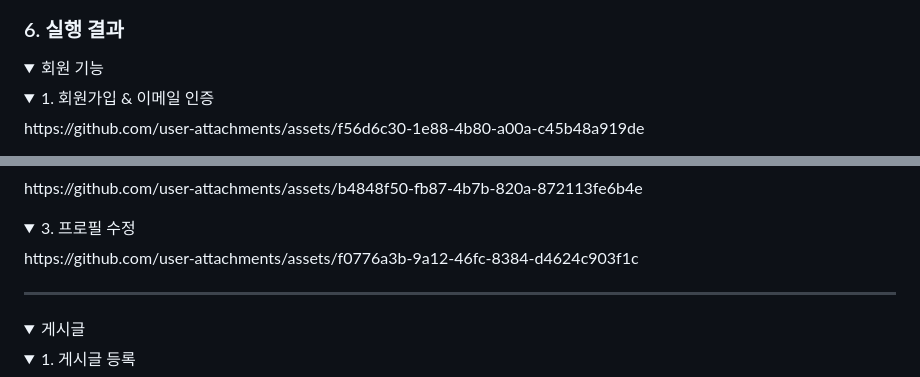
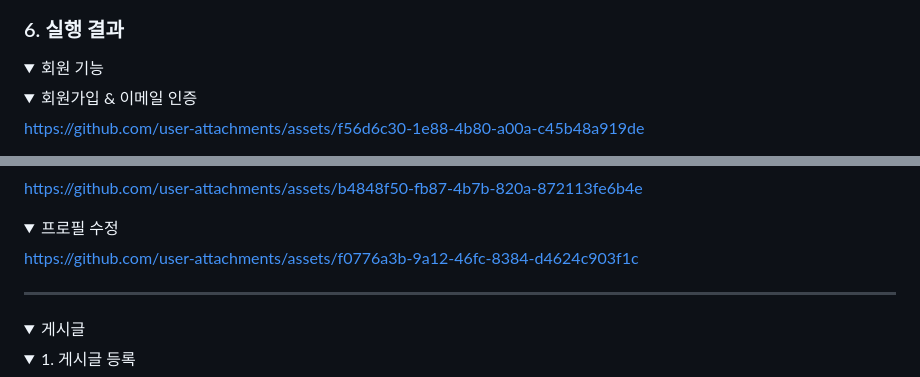
Before and after one commit to beyond-sw-camp/be09-4th-STANL2-WeShareYou, a Markdown page: README.md, 2 parts joined by grey strips. Drawn GitHub-style; folded sections open.

```diff
--- a/README.md
+++ b/README.md
@@ -165,7 +165,11 @@
 <summary>회원 기능</summary>
 
 <details>
-<summary> 1. 회원가입 & 이메일 인증  </summary>
+<summary> 회원가입 & 이메일 인증  </summary>
+
+
 https://github.com/user-attachments/assets/f56d6c30-1e88-4b80-a00a-c45b48a919de
+
+
 </details>
 <details>
@@ -173,8 +179,14 @@ https://github.com/user-attachments/assets/f56d6c30-1e88-4b80-a00a-c45b48a919de
 https://github.com/user-attachments/assets/b4848f50-fb87-4b7b-820a-872113fe6b4e
+
+
 </details>
 <details>
-<summary> 3. 프로필 수정 </summary>
+<summary> 프로필 수정 </summary>
+
+
 https://github.com/user-attachments/assets/f0776a3b-9a12-46fc-8384-d4624c903f1c
+
+
 </details>
 </details>
 
```
Also changed, not shown: other parts of README.md (+3 -1 lines).
